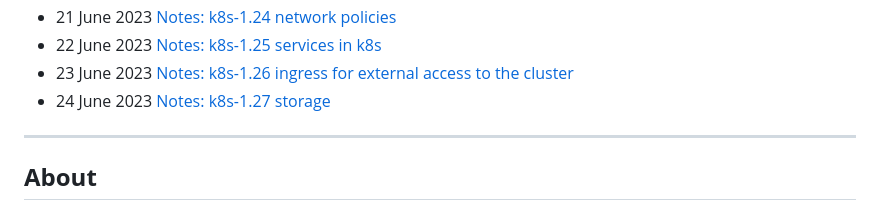
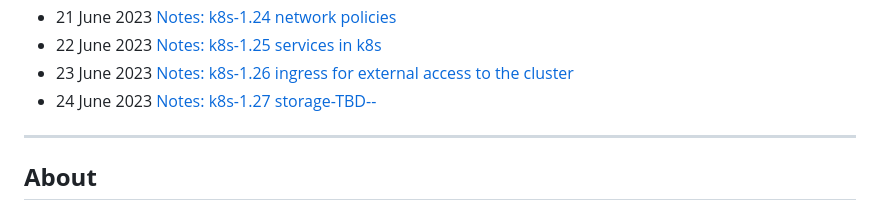
Before and after one commit to panchalhimself/panchalhimself.github.io, a Markdown page: docs/README.md, the part around the change. GitHub-like rendering.

Commit message:
1.27-basic-tbd-prac

```diff
--- a/docs/README.md
+++ b/docs/README.md
@@ -43,7 +43,7 @@ permalink: /
 - 21 June 2023 [Notes: k8s-1.24 network policies ](technical/Notes/k8s/k8s-1.24-network-policies.md)
 - 22 June 2023 [Notes: k8s-1.25 services in k8s ](technical/Notes/k8s/k8s-1.25-services-in-kubernetes.md)
 - 23 June 2023 [Notes: k8s-1.26 ingress for external access to the cluster ](technical/Notes/k8s/k8s-1.26-ingress-kubernetes.md)
-- 24 June 2023 [Notes: k8s-1.27 storage ](technical/Notes/k8s/k8s-1.27-storage-overview.md)
+- 24 June 2023 [Notes: k8s-1.27 storage-TBD-- ](technical/Notes/k8s/k8s-1.27-storage-overview.md)
 
 ---
 
```
Also changed, not shown: 1 other file.
